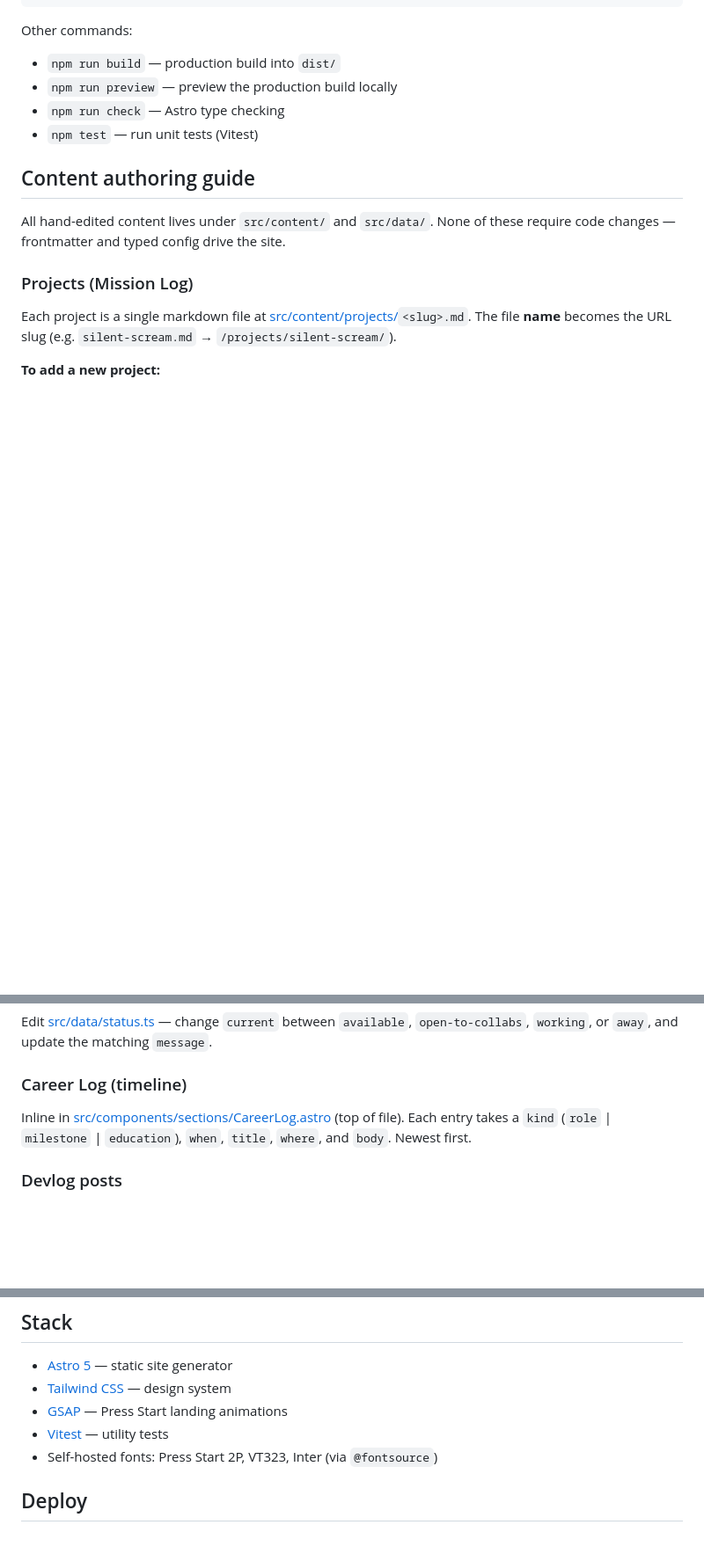
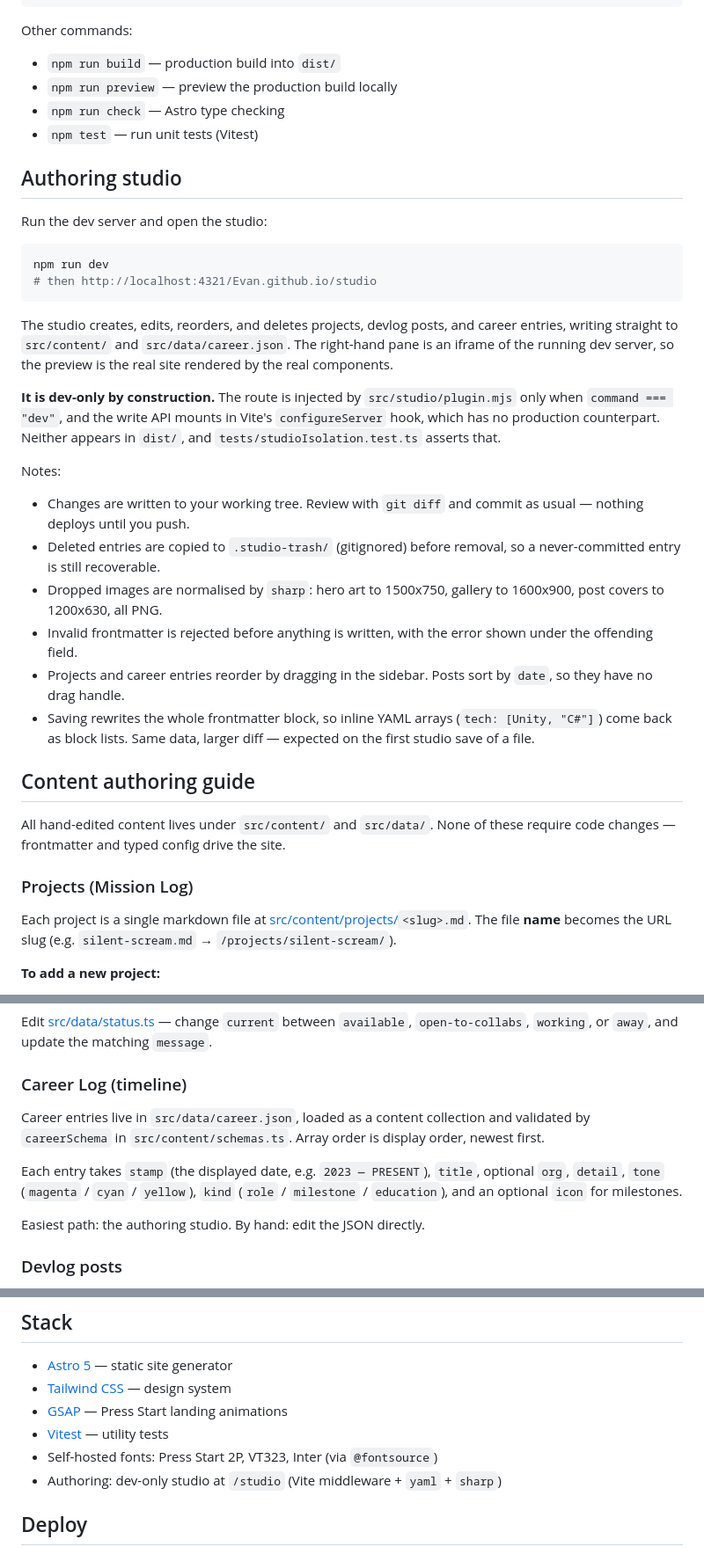
Before and after one commit to N-Evan/Evan.github.io, a Markdown page: README.md, 3 parts joined by grey strips. Shown at 88% size. Drawn GitHub-style; blank space fills up the shorter version.

Commit message:
docs: authoring studio workflow
Documents the dev-only studio, why it cannot ship, and the career log's
move from a hardcoded array to src/data/career.json.

````diff
--- a/README.md
+++ b/README.md
@@ -16,6 +16,34 @@ Other commands:
 - `npm run preview` — preview the production build locally
 - `npm run check` — Astro type checking
 - `npm test` — run unit tests (Vitest)
+
+## Authoring studio
+
+Run the dev server and open the studio:
+
+```bash
+npm run dev
+# then http://localhost:4321/Evan.github.io/studio
+```
+
+The studio creates, edits, reorders, and deletes projects, devlog posts, and
+career entries, writing straight to `src/content/` and `src/data/career.json`.
+The right-hand pane is an iframe of the running dev server, so the preview is
+the real site rendered by the real components.
+
+**It is dev-only by construction.** The route is injected by
+`src/studio/plugin.mjs` only when `command === "dev"`, and the write API mounts
+in Vite's `configureServer` hook, which has no production counterpart. Neither
+appears in `dist/`, and `tests/studioIsolation.test.ts` asserts that.
+
+Notes:
+
+- Changes are written to your working tree. Review with `git diff` and commit as usual — nothing deploys until you push.
+- Deleted entries are copied to `.studio-trash/` (gitignored) before removal, so a never-committed entry is still recoverable.
+- Dropped images are normalised by `sharp`: hero art to 1500x750, gallery to 1600x900, post covers to 1200x630, all PNG.
+- Invalid frontmatter is rejected before anything is written, with the error shown under the offending field.
+- Projects and career entries reorder by dragging in the sidebar. Posts sort by `date`, so they have no drag handle.
+- Saving rewrites the whole frontmatter block, so inline YAML arrays (`tech: [Unity, "C#"]`) come back as block lists. Same data, larger diff — expected on the first studio save of a file.
 
 ## Content authoring guide
 
@@ -84,9 +112,15 @@ matching `message`.
 
 ### Career Log (timeline)
 
-Inline in [src/components/sections/CareerLog.astro](src/components/sections/CareerLog.astro)
-(top of file). Each entry takes a `kind` (`role` \| `milestone` \|
-`education`), `when`, `title`, `where`, and `body`. Newest first.
+Career entries live in `src/data/career.json`, loaded as a content collection
+and validated by `careerSchema` in `src/content/schemas.ts`. Array order is
+display order, newest first.
+
+Each entry takes `stamp` (the displayed date, e.g. `2023 — PRESENT`), `title`,
+optional `org`, `detail`, `tone` (`magenta` / `cyan` / `yellow`), `kind`
+(`role` / `milestone` / `education`), and an optional `icon` for milestones.
+
+Easiest path: the authoring studio. By hand: edit the JSON directly.
 
 ### Devlog posts
 
@@ -105,6 +139,7 @@ root) and see what is still unfilled per project.
 - [GSAP](https://gsap.com/) — Press Start landing animations
 - [Vitest](https://vitest.dev/) — utility tests
 - Self-hosted fonts: Press Start 2P, VT323, Inter (via `@fontsource`)
+- Authoring: dev-only studio at `/studio` (Vite middleware + `yaml` + `sharp`)
 
 ## Deploy
 
````
